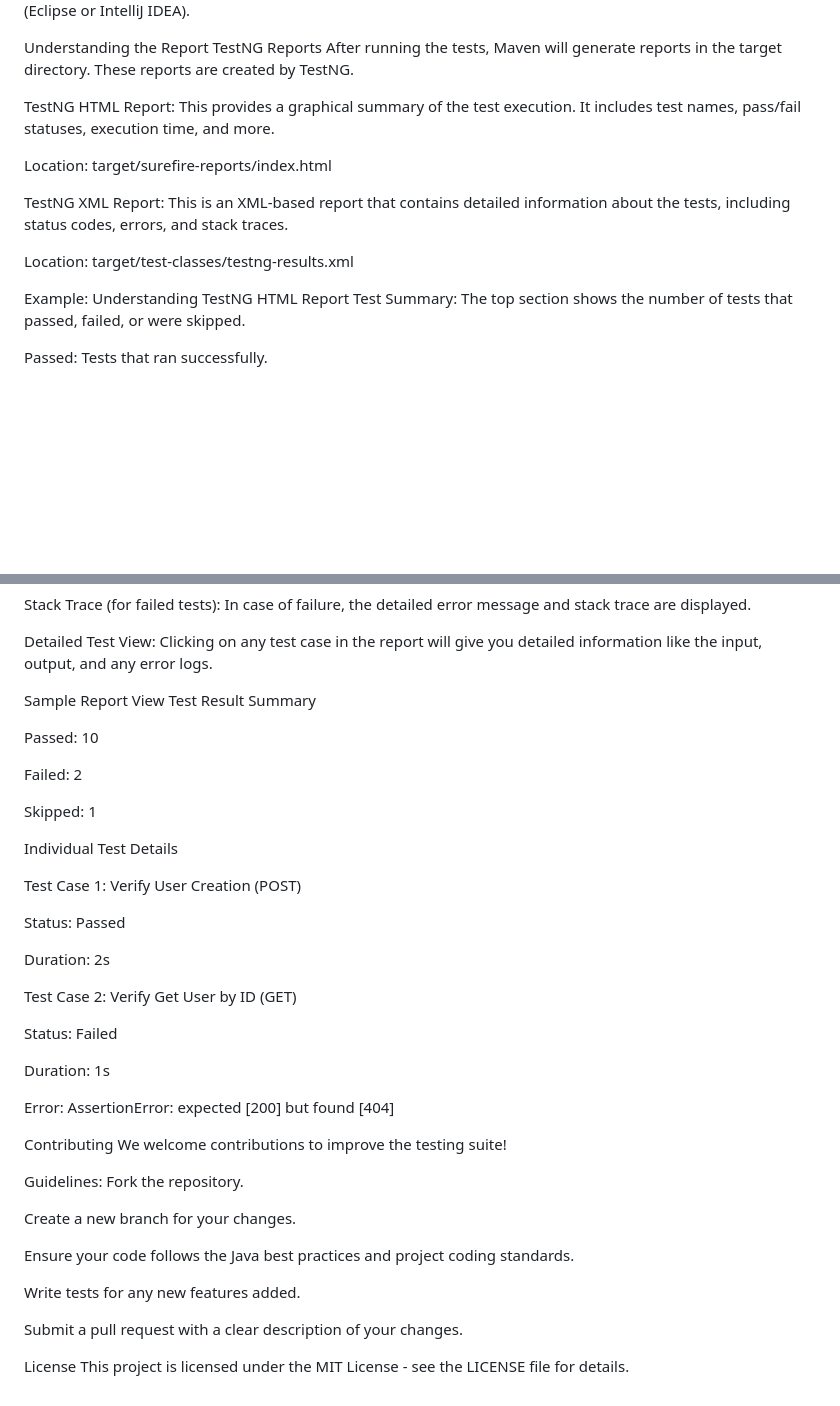
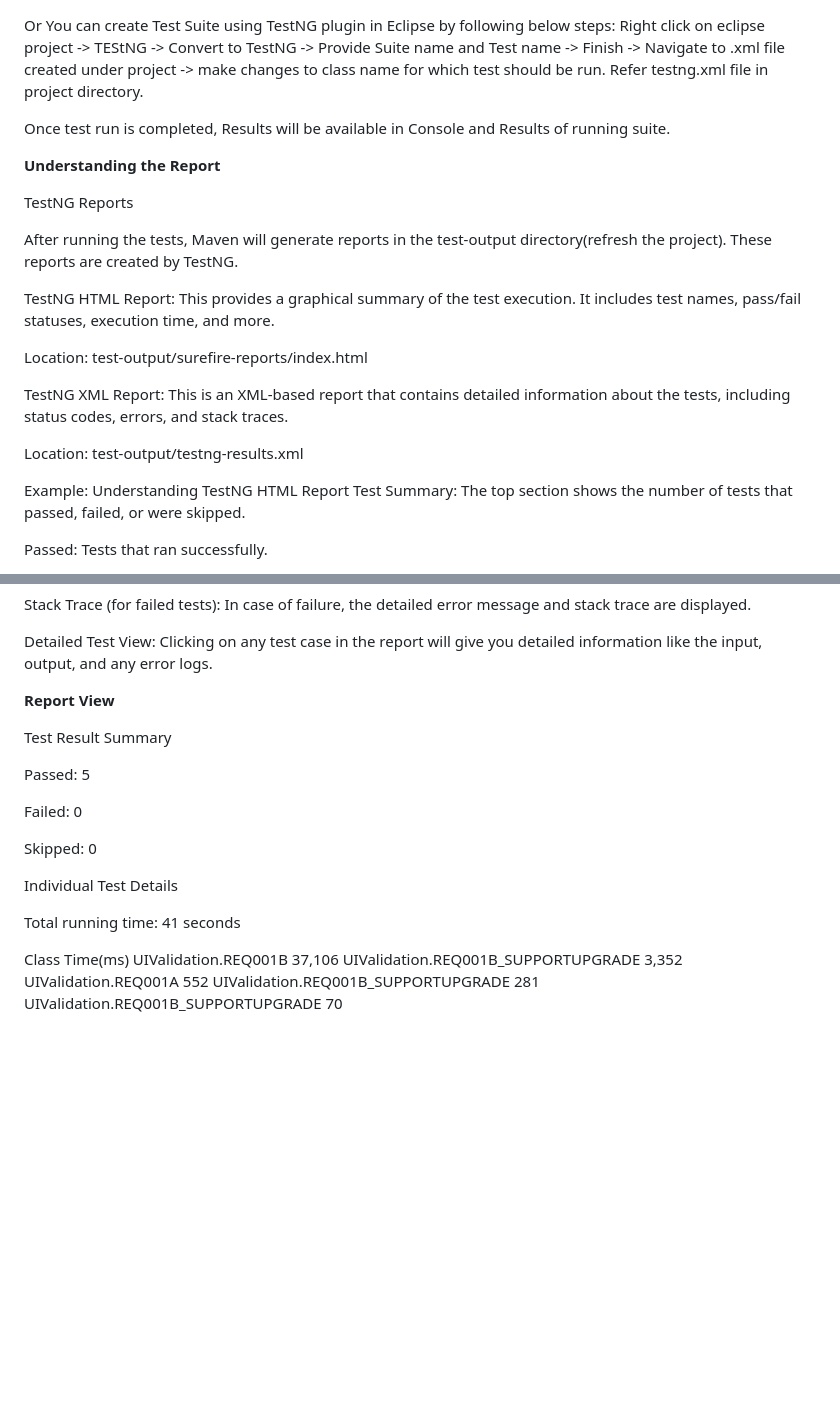
Before and after one commit to AbinayaSamiaiah/QE-SDET-Assessment, a Markdown page: README.md, 2 parts joined by grey strips. Rendered like a GitHub page; blank space fills up the shorter version.

```diff
--- a/README.md
+++ b/README.md
@@ -125,16 +132,25 @@ mvn -Dtest=TestClassName test
 Alternatively, you can run tests using your IDE’s built-in test runner (Eclipse or IntelliJ IDEA).
 
-Understanding the Report
+Or You can create Test Suite using TestNG plugin in Eclipse by following below steps:
+Right click on eclipse project -> TEStNG -> Convert to TestNG -> Provide Suite name and Test name -> Finish -> Navigate to .xml file created under project -> make changes to class name for which test should be run.
+Refer testng.xml file in project directory.
+
+Once test run is completed, Results will be available in Console and Results of running suite.
+
+
+**Understanding the Report**
+
 TestNG Reports
-After running the tests, Maven will generate reports in the target directory. These reports are created by TestNG.
+
+After running the tests, Maven will generate reports in the test-output directory(refresh the project). These reports are created by TestNG.
 
 TestNG HTML Report: This provides a graphical summary of the test execution. It includes test names, pass/fail statuses, execution time, and more.
 
-Location: target/surefire-reports/index.html
+Location: test-output/surefire-reports/index.html
 
 TestNG XML Report: This is an XML-based report that contains detailed information about the tests, including status codes, errors, and stack traces.
 
-Location: target/test-classes/testng-results.xml
+Location: test-output/testng-results.xml
 
 Example: Understanding TestNG HTML Report
 Test Summary: The top section shows the number of tests that passed, failed, or were skipped.
@@ -157,44 +173,23 @@ Stack Trace (for failed tests): In case of failure, the detailed error message a
 
 Detailed Test View: Clicking on any test case in the report will give you detailed information like the input, output, and any error logs.
 
-Sample Report View
+**Report View**
+
 Test Result Summary
 
-Passed: 10
+Passed: 5
 
-Failed: 2
+Failed: 0
 
-Skipped: 1
+Skipped: 0
 
 Individual Test Details
 
-Test Case 1: Verify User Creation (POST)
+Total running time: 41 seconds
 
-Status: Passed
-
-Duration: 2s
-
-Test Case 2: Verify Get User by ID (GET)
-
-Status: Failed
-
-Duration: 1s
-
-Error: AssertionError: expected [200] but found [404]
-
-Contributing
-We welcome contributions to improve the testing suite!
-
-Guidelines:
-Fork the repository.
-
-Create a new branch for your changes.
-
-Ensure your code follows the Java best practices and project coding standards.
-
-Write tests for any new features added.
-
-Submit a pull request with a clear description of your changes.
-
-License
-This project is licensed under the MIT License - see the LICENSE file for details.
+Class  Time(ms)
+UIValidation.REQ001B	37,106
+UIValidation.REQ001B_SUPPORTUPGRADE	3,352
+UIValidation.REQ001A	552
+UIValidation.REQ001B_SUPPORTUPGRADE	281
+UIValidation.REQ001B_SUPPORTUPGRADE	70
```
Also changed, not shown: other parts of README.md (+47 -40 lines).
